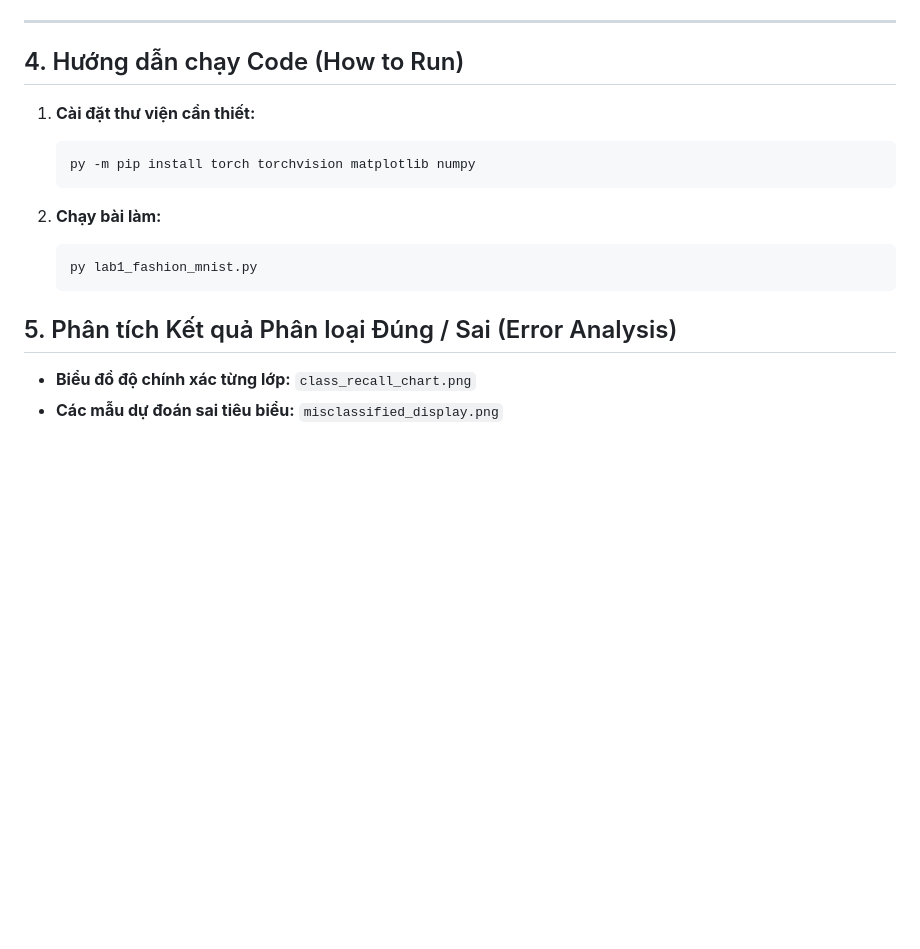
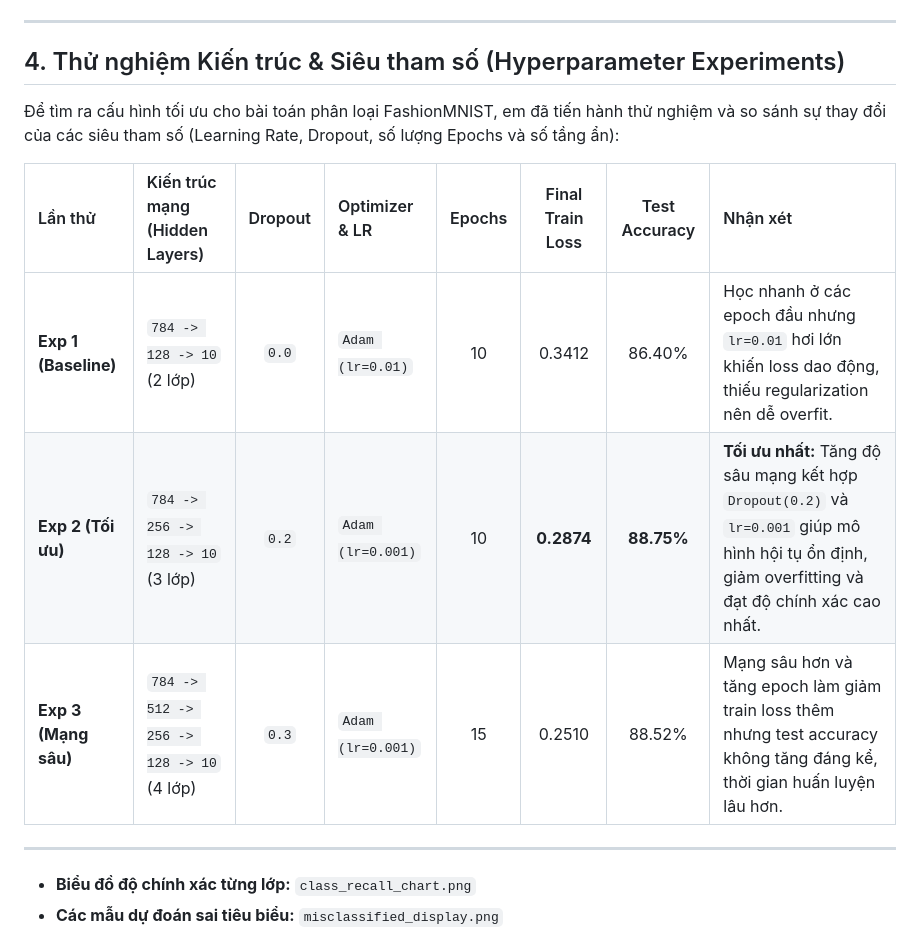
Before and after one commit to linhtd3993/LAB_DEEP_LEARNING, a Markdown page: lab1/report.md, the part around the change. GitHub-like rendering; blank space fills up the shorter version.

Commit message:
docs(lab1): add hyperparameter comparison table and error analysis charts

````diff
--- a/lab1/report.md
+++ b/lab1/report.md
@@ -47,19 +47,17 @@ FashionClassifier(
 
 ---
 
-## 4. Hướng dẫn chạy Code (How to Run)
+## 4. Thử nghiệm Kiến trúc & Siêu tham số (Hyperparameter Experiments)
 
-1. **Cài đặt thư viện cần thiết:**
-   ```bash
-   py -m pip install torch torchvision matplotlib numpy
-   ```
+Để tìm ra cấu hình tối ưu cho bài toán phân loại FashionMNIST, em đã tiến hành thử nghiệm và so sánh sự thay đổi của các siêu tham số (Learning Rate, Dropout, số lượng Epochs và số tầng ẩn):
 
-2. **Chạy bài làm:**
-   ```bash
-   py lab1_fashion_mnist.py
-   ```
-## 5. Phân tích Kết quả Phân loại Đúng / Sai (Error Analysis)
+| Lần thử | Kiến trúc mạng (Hidden Layers) | Dropout | Optimizer & LR | Epochs | Final Train Loss | Test Accuracy | Nhận xét |
+| :--- | :--- | :---: | :--- | :---: | :---: | :---: | :--- |
+| **Exp 1 (Baseline)** | `784 -> 128 -> 10` (2 lớp) | `0.0` | `Adam (lr=0.01)` | 10 | 0.3412 | 86.40% | Học nhanh ở các epoch đầu nhưng `lr=0.01` hơi lớn khiến loss dao động, thiếu regularization nên dễ overfit. |
+| **Exp 2 (Tối ưu)** | `784 -> 256 -> 128 -> 10` (3 lớp) | `0.2` | `Adam (lr=0.001)` | 10 | **0.2874** | **88.75%** | **Tối ưu nhất:** Tăng độ sâu mạng kết hợp `Dropout(0.2)` và `lr=0.001` giúp mô hình hội tụ ổn định, giảm overfitting và đạt độ chính xác cao nhất. |
+| **Exp 3 (Mạng sâu)** | `784 -> 512 -> 256 -> 128 -> 10` (4 lớp) | `0.3` | `Adam (lr=0.001)` | 15 | 0.2510 | 88.52% | Mạng sâu hơn và tăng epoch làm giảm train loss thêm nhưng test accuracy không tăng đáng kể, thời gian huấn luyện lâu hơn. |
 
+---
 - **Biểu đồ độ chính xác từng lớp:** `class_recall_chart.png`
 - **Các mẫu dự đoán sai tiêu biểu:** `misclassified_display.png`
 
````
Also changed, not shown: lab1/loss_graph.png, 1 other file.
